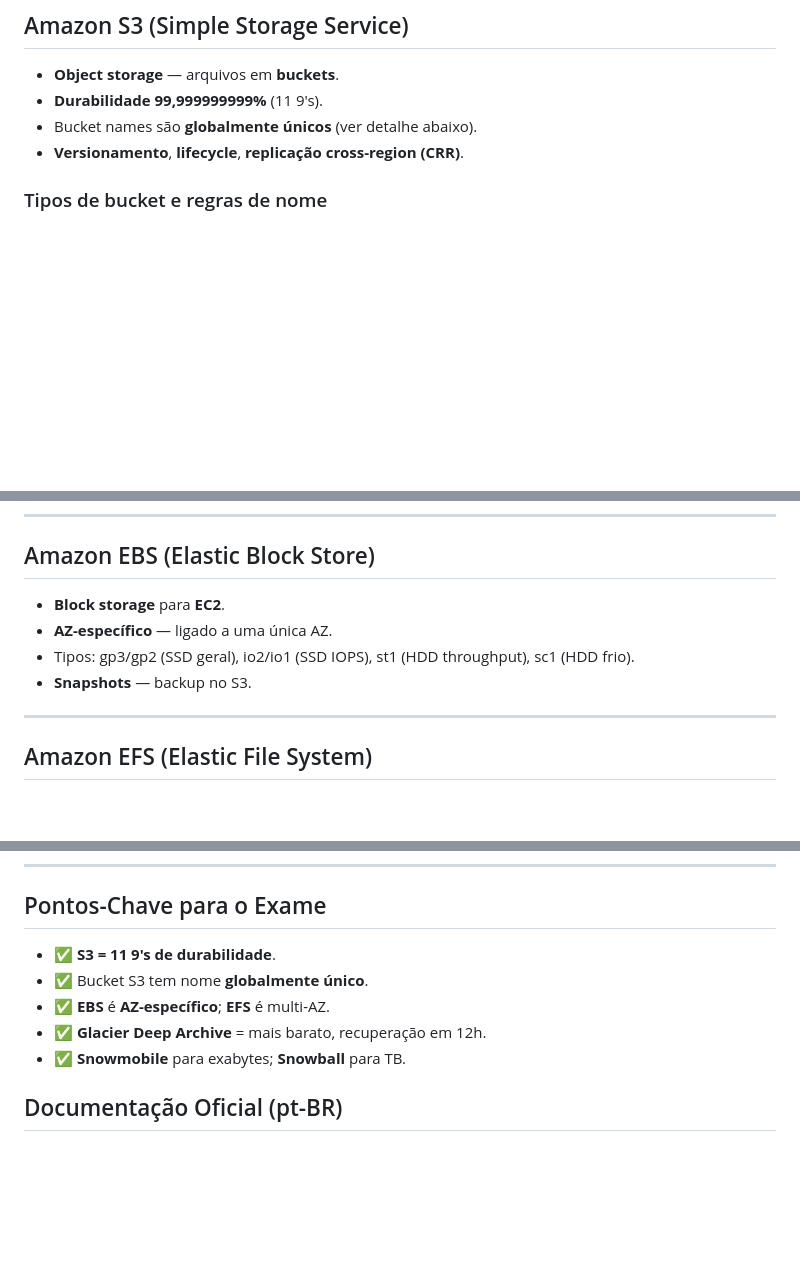
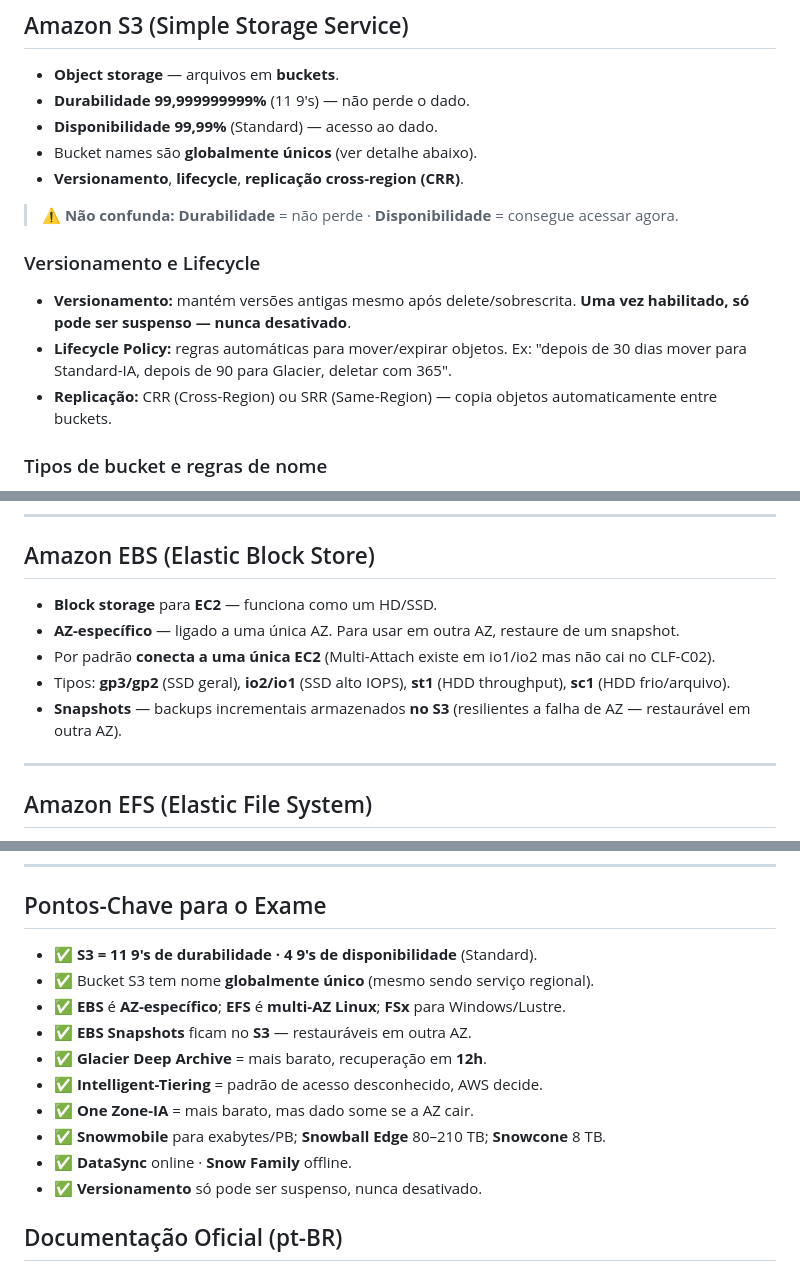
Before and after one commit to ckoliveiraa/AWS-Certified-Cloud-Practitioner-CLF-C02-, a Markdown page: 03-tecnologia-e-servicos/3.3-armazenamento.md, 3 parts joined by grey strips. Drawn GitHub-style; blank space fills up the shorter version.

```diff
--- a/03-tecnologia-e-servicos/3.3-armazenamento.md
+++ b/03-tecnologia-e-servicos/3.3-armazenamento.md
@@ -3,9 +3,18 @@
 ## Amazon S3 (Simple Storage Service)
 
 - **Object storage** — arquivos em **buckets**.
-- **Durabilidade 99,999999999%** (11 9's).
+- **Durabilidade 99,999999999%** (11 9's) — não perde o dado.
+- **Disponibilidade 99,99%** (Standard) — acesso ao dado.
 - Bucket names são **globalmente únicos** (ver detalhe abaixo).
 - **Versionamento**, **lifecycle**, **replicação cross-region (CRR)**.
+
+> ⚠️ **Não confunda:** **Durabilidade** = não perde · **Disponibilidade** = consegue acessar agora.
+
+### Versionamento e Lifecycle
+
+- **Versionamento:** mantém versões antigas mesmo após delete/sobrescrita. **Uma vez habilitado, só pode ser suspenso — nunca desativado**.
+- **Lifecycle Policy:** regras automáticas para mover/expirar objetos. Ex: "depois de 30 dias mover para Standard-IA, depois de 90 para Glacier, deletar com 365".
+- **Replicação:** CRR (Cross-Region) ou SRR (Same-Region) — copia objetos automaticamente entre buckets.
 
 ### Tipos de bucket e regras de nome
 
@@ -35,10 +44,11 @@ A partir do lançamento do **S3 Express One Zone** (re:Invent 2023), o S3 passou
 
 ## Amazon EBS (Elastic Block Store)
 
-- **Block storage** para **EC2**.
-- **AZ-específico** — ligado a uma única AZ.
-- Tipos: gp3/gp2 (SSD geral), io2/io1 (SSD IOPS), st1 (HDD throughput), sc1 (HDD frio).
-- **Snapshots** — backup no S3.
+- **Block storage** para **EC2** — funciona como um HD/SSD.
+- **AZ-específico** — ligado a uma única AZ. Para usar em outra AZ, restaure de um snapshot.
+- Por padrão **conecta a uma única EC2** (Multi-Attach existe em io1/io2 mas não cai no CLF-C02).
+- Tipos: **gp3/gp2** (SSD geral), **io2/io1** (SSD alto IOPS), **st1** (HDD throughput), **sc1** (HDD frio/arquivo).
+- **Snapshots** — backups incrementais armazenados **no S3** (resilientes a falha de AZ — restaurável em outra AZ).
 
 ---
 
@@ -92,11 +140,16 @@ Migração **offline** de grandes volumes de dados:
 
 ## Pontos-Chave para o Exame
 
-- ✅ **S3 = 11 9's de durabilidade**.
-- ✅ Bucket S3 tem nome **globalmente único**.
-- ✅ **EBS** é **AZ-específico**; **EFS** é multi-AZ.
-- ✅ **Glacier Deep Archive** = mais barato, recuperação em 12h.
-- ✅ **Snowmobile** para exabytes; **Snowball** para TB.
+- ✅ **S3 = 11 9's de durabilidade · 4 9's de disponibilidade** (Standard).
+- ✅ Bucket S3 tem nome **globalmente único** (mesmo sendo serviço regional).
+- ✅ **EBS** é **AZ-específico**; **EFS** é **multi-AZ Linux**; **FSx** para Windows/Lustre.
+- ✅ **EBS Snapshots** ficam no **S3** — restauráveis em outra AZ.
+- ✅ **Glacier Deep Archive** = mais barato, recuperação em **12h**.
+- ✅ **Intelligent-Tiering** = padrão de acesso desconhecido, AWS decide.
+- ✅ **One Zone-IA** = mais barato, mas dado some se a AZ cair.
+- ✅ **Snowmobile** para exabytes/PB; **Snowball Edge** 80–210 TB; **Snowcone** 8 TB.
+- ✅ **DataSync** online · **Snow Family** offline.
+- ✅ **Versionamento** só pode ser suspenso, nunca desativado.
 
 ## Documentação Oficial (pt-BR)
 
```
Also changed, not shown: other parts of 03-tecnologia-e-servicos/3.3-armazenamento.md (+43 -5 lines).
